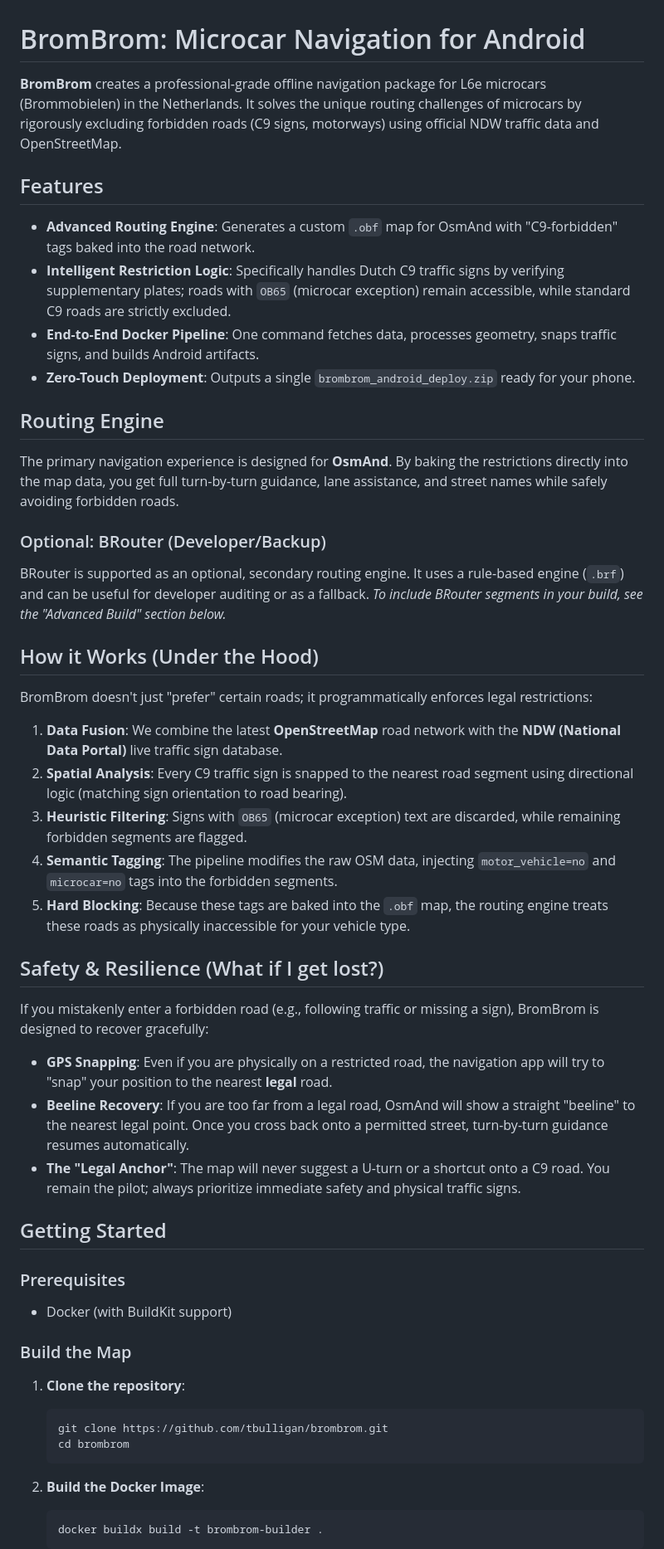
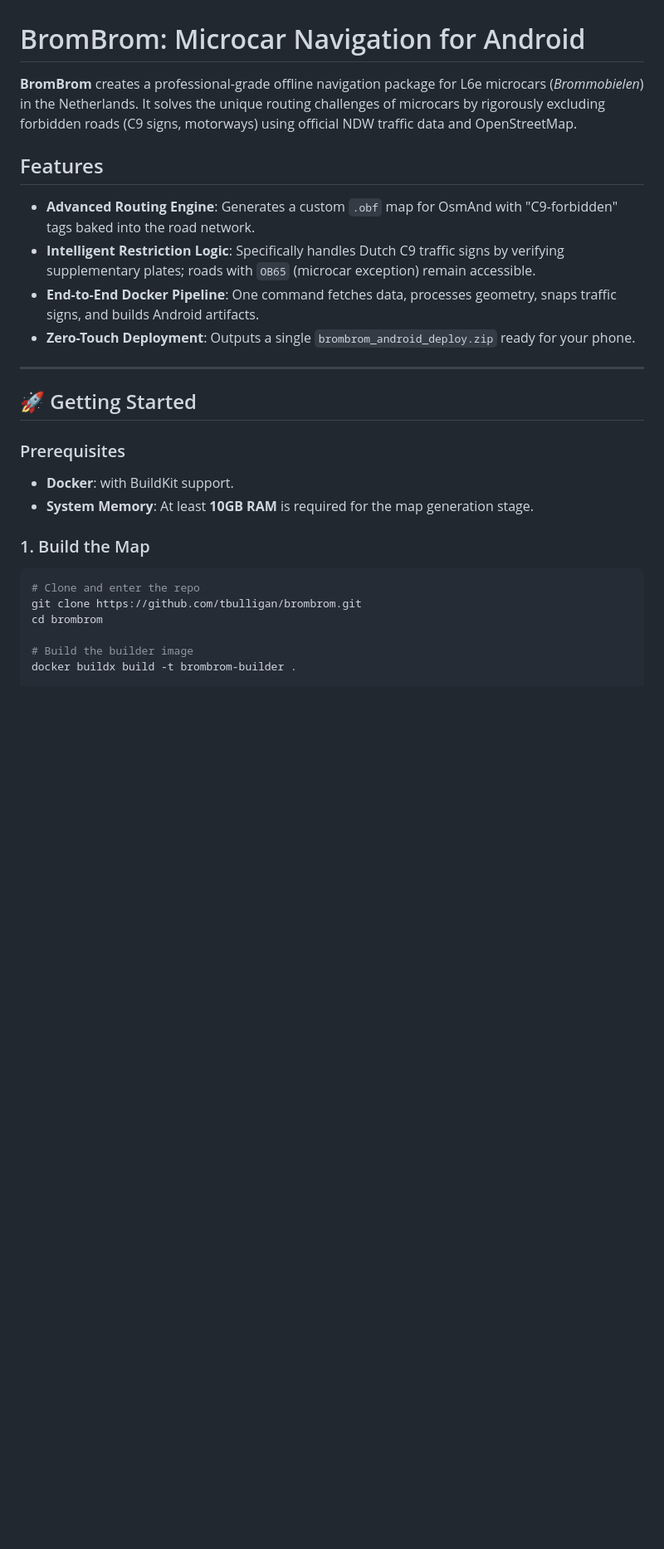
Before and after one commit to tbulligan/brombrom, a Markdown page: README.md, the part around one of its changes. Shown at 83% size. Rendered like a GitHub page; blank space fills up the shorter version.

````diff
--- a/README.md
+++ b/README.md
@@ -1,54 +1,28 @@
 # BromBrom: Microcar Navigation for Android
 
-**BromBrom** creates a professional-grade offline navigation package for L6e microcars (Brommobielen) in the Netherlands. It solves the unique routing challenges of microcars by rigorously excluding forbidden roads (C9 signs, motorways) using official NDW traffic data and OpenStreetMap.
+**BromBrom** creates a professional-grade offline navigation package for L6e microcars (*Brommobielen*) in the Netherlands. It solves the unique routing challenges of microcars by rigorously excluding forbidden roads (C9 signs, motorways) using official NDW traffic data and OpenStreetMap.
 
 ## Features
 
 - **Advanced Routing Engine**: Generates a custom `.obf` map for OsmAnd with "C9-forbidden" tags baked into the road network.
-- **Intelligent Restriction Logic**: Specifically handles Dutch C9 traffic signs by verifying supplementary plates; roads with `OB65` (microcar exception) remain accessible, while standard C9 roads are strictly excluded.
+- **Intelligent Restriction Logic**: Specifically handles Dutch C9 traffic signs by verifying supplementary plates; roads with `OB65` (microcar exception) remain accessible.
 - **End-to-End Docker Pipeline**: One command fetches data, processes geometry, snaps traffic signs, and builds Android artifacts.
 - **Zero-Touch Deployment**: Outputs a single `brombrom_android_deploy.zip` ready for your phone.
 
-## Routing Engine
+---
 
-The primary navigation experience is designed for **OsmAnd**. By baking the restrictions directly into the map data, you get full turn-by-turn guidance, lane assistance, and street names while safely avoiding forbidden roads.
-
-### Optional: BRouter (Developer/Backup)
-BRouter is supported as an optional, secondary routing engine. It uses a rule-based engine (`.brf`) and can be useful for developer auditing or as a fallback.
-*To include BRouter segments in your build, see the "Advanced Build" section below.*
-
-## How it Works (Under the Hood)
-
-BromBrom doesn't just "prefer" certain roads; it programmatically enforces legal restrictions:
-
-1.  **Data Fusion**: We combine the latest **OpenStreetMap** road network with the **NDW (National Data Portal)** live traffic sign database.
-2.  **Spatial Analysis**: Every C9 traffic sign is snapped to the nearest road segment using directional logic (matching sign orientation to road bearing).
-3.  **Heuristic Filtering**: Signs with `OB65` (microcar exception) text are discarded, while remaining forbidden segments are flagged.
-4.  **Semantic Tagging**: The pipeline modifies the raw OSM data, injecting `motor_vehicle=no` and `microcar=no` tags into the forbidden segments.
-5.  **Hard Blocking**: Because these tags are baked into the `.obf` map, the routing engine treats these roads as physically inaccessible for your vehicle type.
-
-## Safety & Resilience (What if I get lost?)
-
-If you mistakenly enter a forbidden road (e.g., following traffic or missing a sign), BromBrom is designed to recover gracefully:
-
-- **GPS Snapping**: Even if you are physically on a restricted road, the navigation app will try to "snap" your position to the nearest **legal** road.
-- **Beeline Recovery**: If you are too far from a legal road, OsmAnd will show a straight "beeline" to the nearest legal point. Once you cross back onto a permitted street, turn-by-turn guidance resumes automatically.
-- **The "Legal Anchor"**: The map will never suggest a U-turn or a shortcut onto a C9 road. You remain the pilot; always prioritize immediate safety and physical traffic signs.
-
-## Getting Started
+## 🚀 Getting Started
 
 ### Prerequisites
-- Docker (with BuildKit support)
+- **Docker**: with BuildKit support.
+- **System Memory**: At least **10GB RAM** is required for the map generation stage.
 
-### Build the Map
-1. **Clone the repository**:
-   ```bash
-   git clone https://github.com/tbulligan/brombrom.git
-   cd brombrom
-   ```
+### 1. Build the Map
+```bash
+# Clone and enter the repo
+git clone https://github.com/tbulligan/brombrom.git
+cd brombrom
 
-2. **Build the Docker Image**:
-   ```bash
-   docker buildx build -t brombrom-builder .
-   ```
+# Build the builder image
+docker buildx build -t brombrom-builder .
 
````
Also changed, not shown: other parts of README.md (+55 -36 lines).
